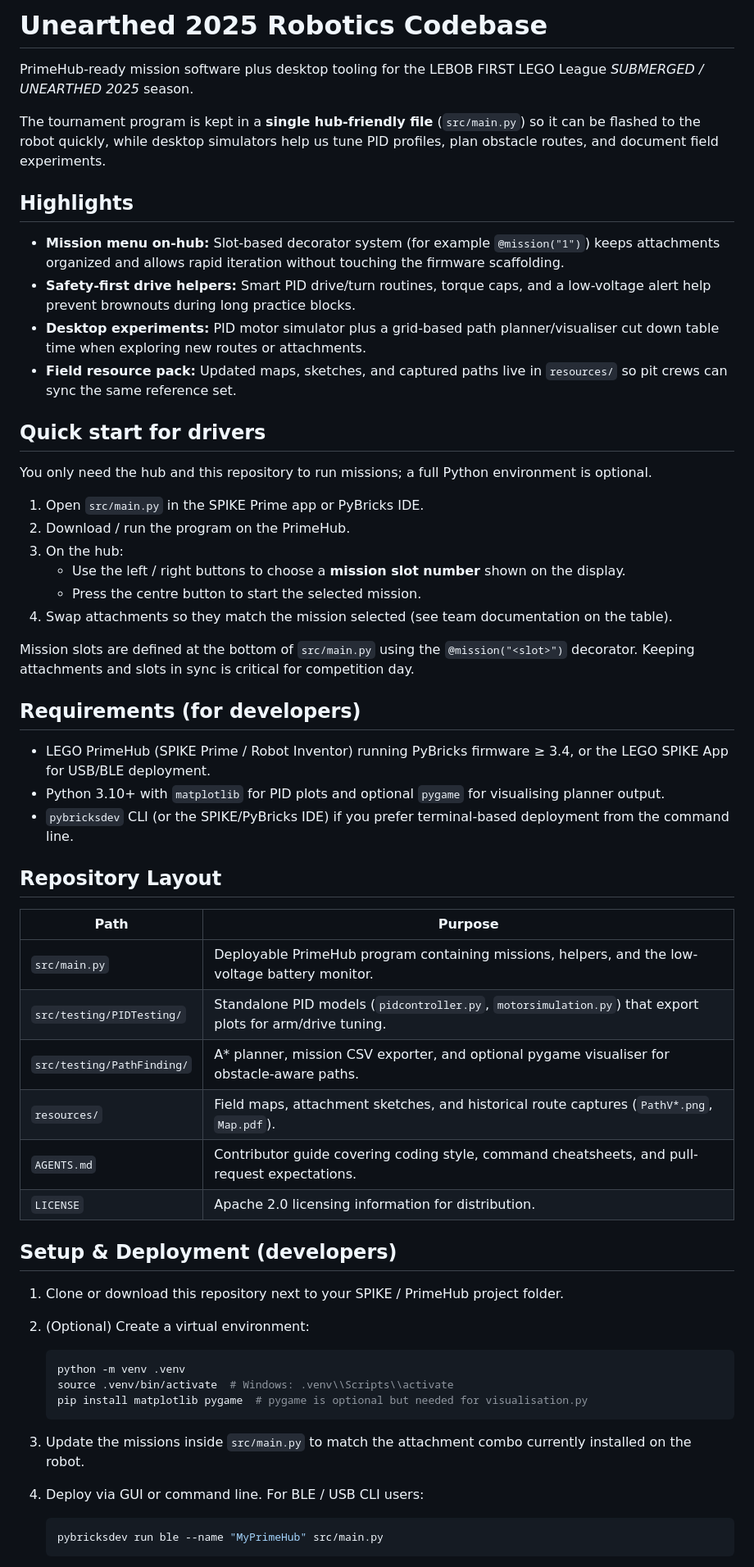
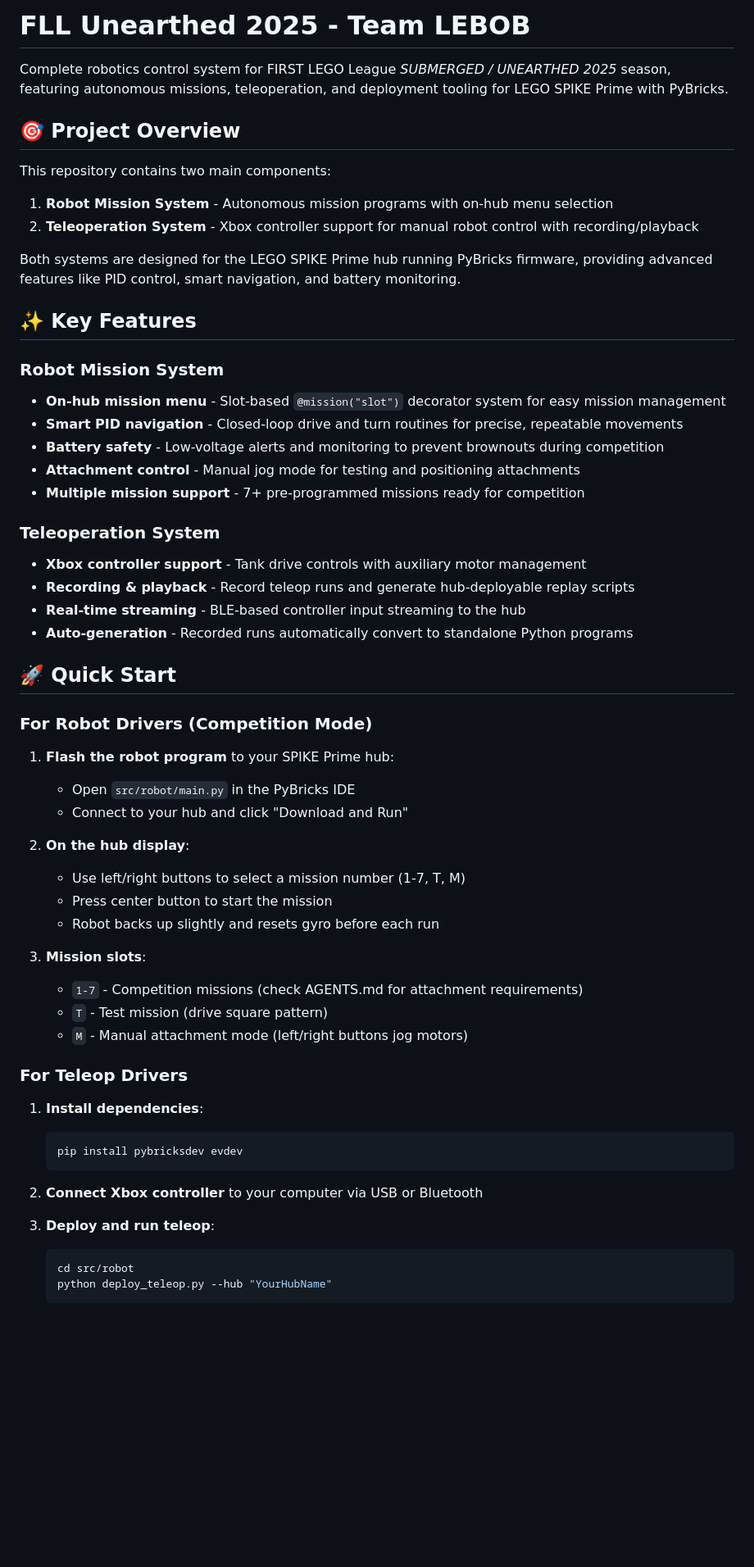
Before and after one commit to prawny-boy/FLL-Lebob-2025Unearthed, a Markdown page: README.md, the part around one of its changes. Shown at 82% size. GitHub-like rendering; blank space fills up the shorter version.

````diff
--- a/README.md
+++ b/README.md
@@ -1,61 +1,61 @@
-# Unearthed 2025 Robotics Codebase
+# FLL Unearthed 2025 - Team LEBOB
 
-PrimeHub-ready mission software plus desktop tooling for the LEBOB FIRST LEGO League *SUBMERGED / UNEARTHED 2025* season.
+Complete robotics control system for FIRST LEGO League *SUBMERGED / UNEARTHED 2025* season, featuring autonomous missions, teleoperation, and deployment tooling for LEGO SPIKE Prime with PyBricks.
 
-The tournament program is kept in a **single hub-friendly file** (`src/main.py`) so it can be flashed to the robot quickly, while desktop simulators help us tune PID profiles, plan obstacle routes, and document field experiments.
+## 🎯 Project Overview
 
-## Highlights
+This repository contains two main components:
 
-- **Mission menu on-hub:** Slot-based decorator system (for example `@mission("1")`) keeps attachments organized and allows rapid iteration without touching the firmware scaffolding.
-- **Safety-first drive helpers:** Smart PID drive/turn routines, torque caps, and a low-voltage alert help prevent brownouts during long practice blocks.
-- **Desktop experiments:** PID motor simulator plus a grid-based path planner/visualiser cut down table time when exploring new routes or attachments.
-- **Field resource pack:** Updated maps, sketches, and captured paths live in `resources/` so pit crews can sync the same reference set.
+1. **Robot Mission System** - Autonomous mission programs with on-hub menu selection
+2. **Teleoperation System** - Xbox controller support for manual robot control with recording/playback
 
-## Quick start for drivers
+Both systems are designed for the LEGO SPIKE Prime hub running PyBricks firmware, providing advanced features like PID control, smart navigation, and battery monitoring.
 
-You only need the hub and this repository to run missions; a full Python environment is optional.
+## ✨ Key Features
 
-1. Open `src/main.py` in the SPIKE Prime app or PyBricks IDE.
-2. Download / run the program on the PrimeHub.
-3. On the hub:
-   - Use the left / right buttons to choose a **mission slot number** shown on the display.
-   - Press the centre button to start the selected mission.
-4. Swap attachments so they match the mission selected (see team documentation on the table).
+### Robot Mission System
+- **On-hub mission menu** - Slot-based `@mission("slot")` decorator system for easy mission management
+- **Smart PID navigation** - Closed-loop drive and turn routines for precise, repeatable movements
+- **Battery safety** - Low-voltage alerts and monitoring to prevent brownouts during competition
+- **Attachment control** - Manual jog mode for testing and positioning attachments
+- **Multiple mission support** - 7+ pre-programmed missions ready for competition
 
-Mission slots are defined at the bottom of `src/main.py` using the `@mission("<slot>")` decorator. Keeping attachments and slots in sync is critical for competition day.
+### Teleoperation System
+- **Xbox controller support** - Tank drive controls with auxiliary motor management
+- **Recording & playback** - Record teleop runs and generate hub-deployable replay scripts
+- **Real-time streaming** - BLE-based controller input streaming to the hub
+- **Auto-generation** - Recorded runs automatically convert to standalone Python programs
 
-## Requirements (for developers)
+## 🚀 Quick Start
 
-- LEGO PrimeHub (SPIKE Prime / Robot Inventor) running PyBricks firmware ≥ 3.4, or the LEGO SPIKE App for USB/BLE deployment.
-- Python 3.10+ with `matplotlib` for PID plots and optional `pygame` for visualising planner output.
-- `pybricksdev` CLI (or the SPIKE/PyBricks IDE) if you prefer terminal-based deployment from the command line.
+### For Robot Drivers (Competition Mode)
 
-## Repository Layout
+1. **Flash the robot program** to your SPIKE Prime hub:
+   - Open `src/robot/main.py` in the PyBricks IDE
+   - Connect to your hub and click "Download and Run"
 
-| Path | Purpose |
-| --- | --- |
-| `src/main.py` | Deployable PrimeHub program containing missions, helpers, and the low-voltage battery monitor. |
-| `src/testing/PIDTesting/` | Standalone PID models (`pidcontroller.py`, `motorsimulation.py`) that export plots for arm/drive tuning. |
-| `src/testing/PathFinding/` | A* planner, mission CSV exporter, and optional pygame visualiser for obstacle-aware paths. |
-| `resources/` | Field maps, attachment sketches, and historical route captures (`PathV*.png`, `Map.pdf`). |
-| `AGENTS.md` | Contributor guide covering coding style, command cheatsheets, and pull-request expectations. |
-| `LICENSE` | Apache 2.0 licensing information for distribution. |
+2. **On the hub display**:
+   - Use left/right buttons to select a mission number (1-7, T, M)
+   - Press center button to start the mission
+   - Robot backs up slightly and resets gyro before each run
 
-## Setup & Deployment (developers)
+3. **Mission slots**:
+   - `1-7` - Competition missions (check AGENTS.md for attachment requirements)
+   - `T` - Test mission (drive square pattern)
+   - `M` - Manual attachment mode (left/right buttons jog motors)
 
-1. Clone or download this repository next to your SPIKE / PrimeHub project folder.
-2. (Optional) Create a virtual environment:
+### For Teleop Drivers
 
+1. **Install dependencies**:
    ```bash
-   python -m venv .venv
-   source .venv/bin/activate  # Windows: .venv\\Scripts\\activate
-   pip install matplotlib pygame  # pygame is optional but needed for visualisation.py
+   pip install pybricksdev evdev
    ```
 
-3. Update the missions inside `src/main.py` to match the attachment combo currently installed on the robot.
-4. Deploy via GUI or command line. For BLE / USB CLI users:
+2. **Connect Xbox controller** to your computer via USB or Bluetooth
 
+3. **Deploy and run teleop**:
    ```bash
-   pybricksdev run ble --name "MyPrimeHub" src/main.py
+   cd src/robot
+   python deploy_teleop.py --hub "YourHubName"
    ```
 
````
Also changed, not shown: other parts of README.md (+207 -31 lines).
